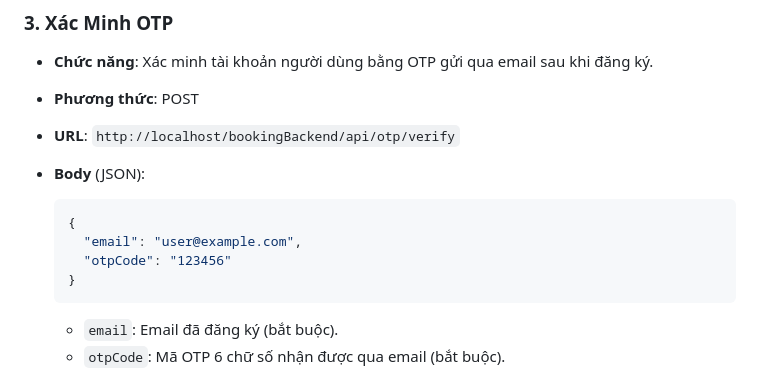
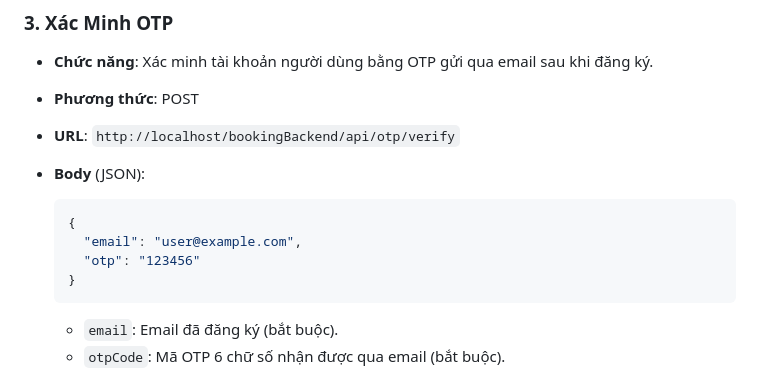
Before and after one commit to nguyenvanhieu3603/Booking-Hotel-, a Markdown page: bookingBackend/README.md, the part around the change. Drawn GitHub-style.

````diff
--- a/bookingBackend/README.md
+++ b/bookingBackend/README.md
@@ -144,7 +144,7 @@
   ```json
   {
     "email": "user@example.com",
-    "otpCode": "123456"
+    "otp": "123456"
   }
   ```
 
````
